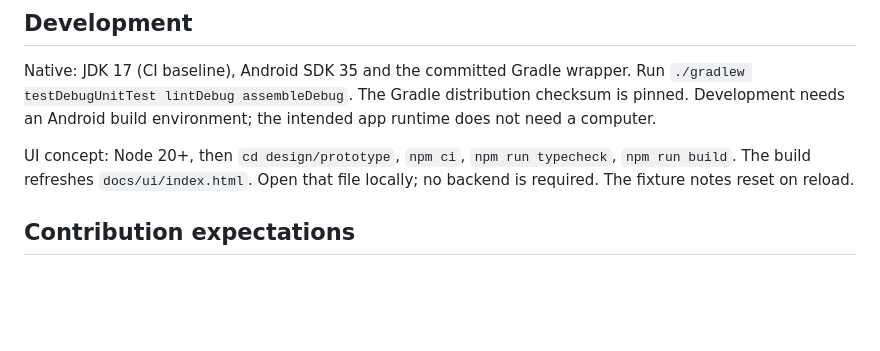
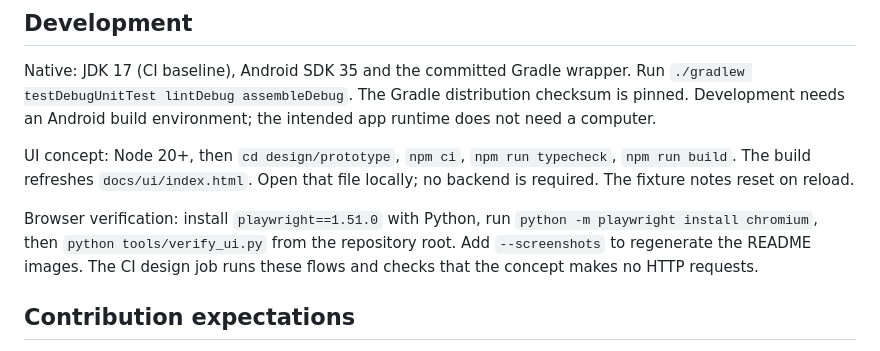
Before and after one commit to modhack2003/Esuite, a Markdown page: CONTRIBUTING.md, the part around the change. GitHub-like rendering; blank space fills up the shorter version.

```diff
--- a/CONTRIBUTING.md
+++ b/CONTRIBUTING.md
@@ -8,6 +8,8 @@ Native: JDK 17 (CI baseline), Android SDK 35 and the committed Gradle wrapper. R
 
 UI concept: Node 20+, then `cd design/prototype`, `npm ci`, `npm run typecheck`, `npm run build`. The build refreshes `docs/ui/index.html`. Open that file locally; no backend is required. The fixture notes reset on reload.
 
+Browser verification: install `playwright==1.51.0` with Python, run `python -m playwright install chromium`, then `python tools/verify_ui.py` from the repository root. Add `--screenshots` to regenerate the README images. The CI design job runs these flows and checks that the concept makes no HTTP requests.
+
 ## Contribution expectations
 
 - Keep synthetic fixtures under reserved `.test` domains. Never commit cookies, tokens, captures, private keys or real target evidence.
```
Also changed, not shown: README.md (+4 -1 lines), design/EXTERNAL_DESIGNS.md (+4 -2 lines), docs/VERIFICATION.md (added, +31 -0 lines), docs/assets/ui-api.png (added), docs/assets/ui-browser.png (added), docs/assets/ui-overview.png, docs/assets/ui-traffic.png (added), 1 other file.
